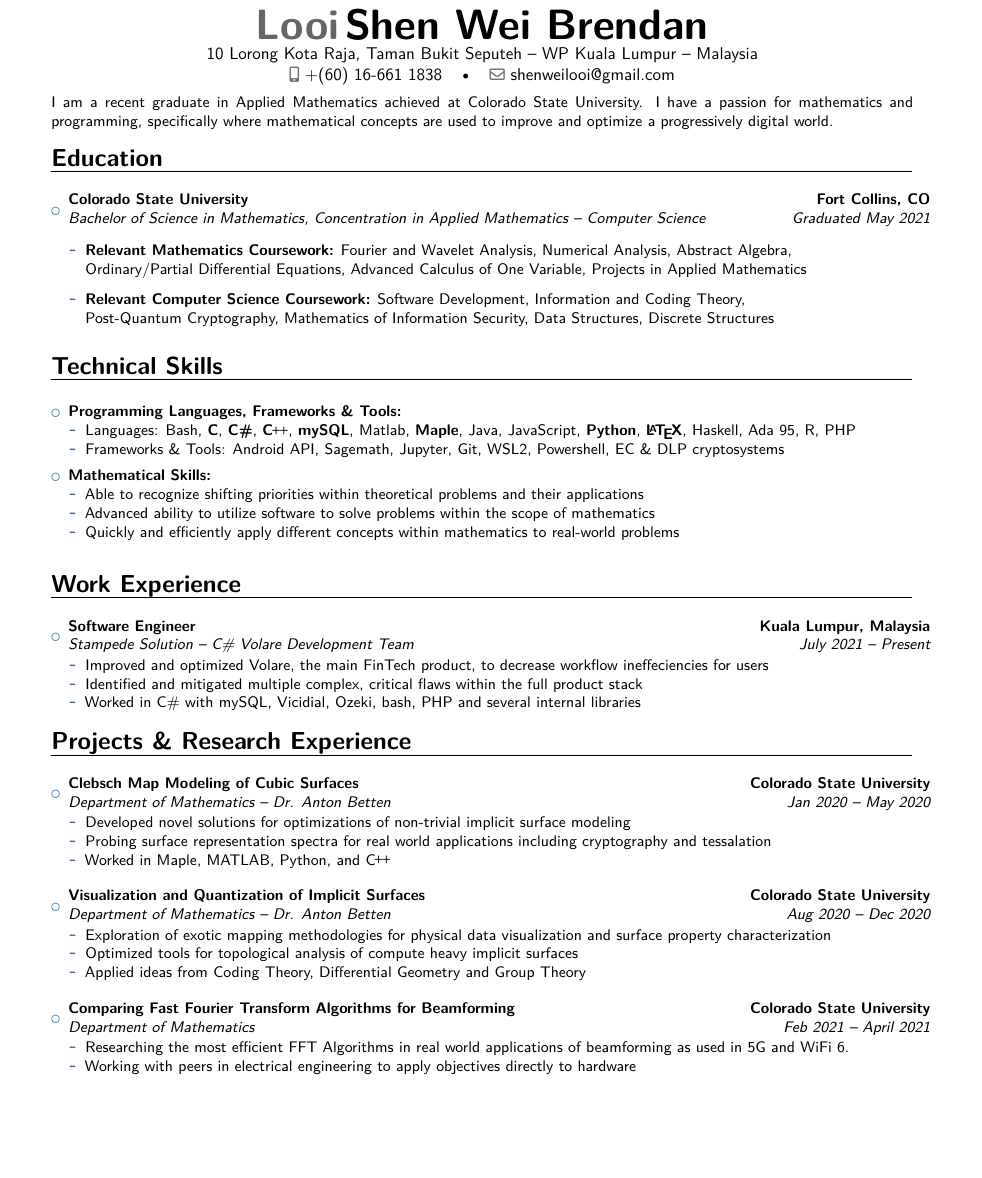
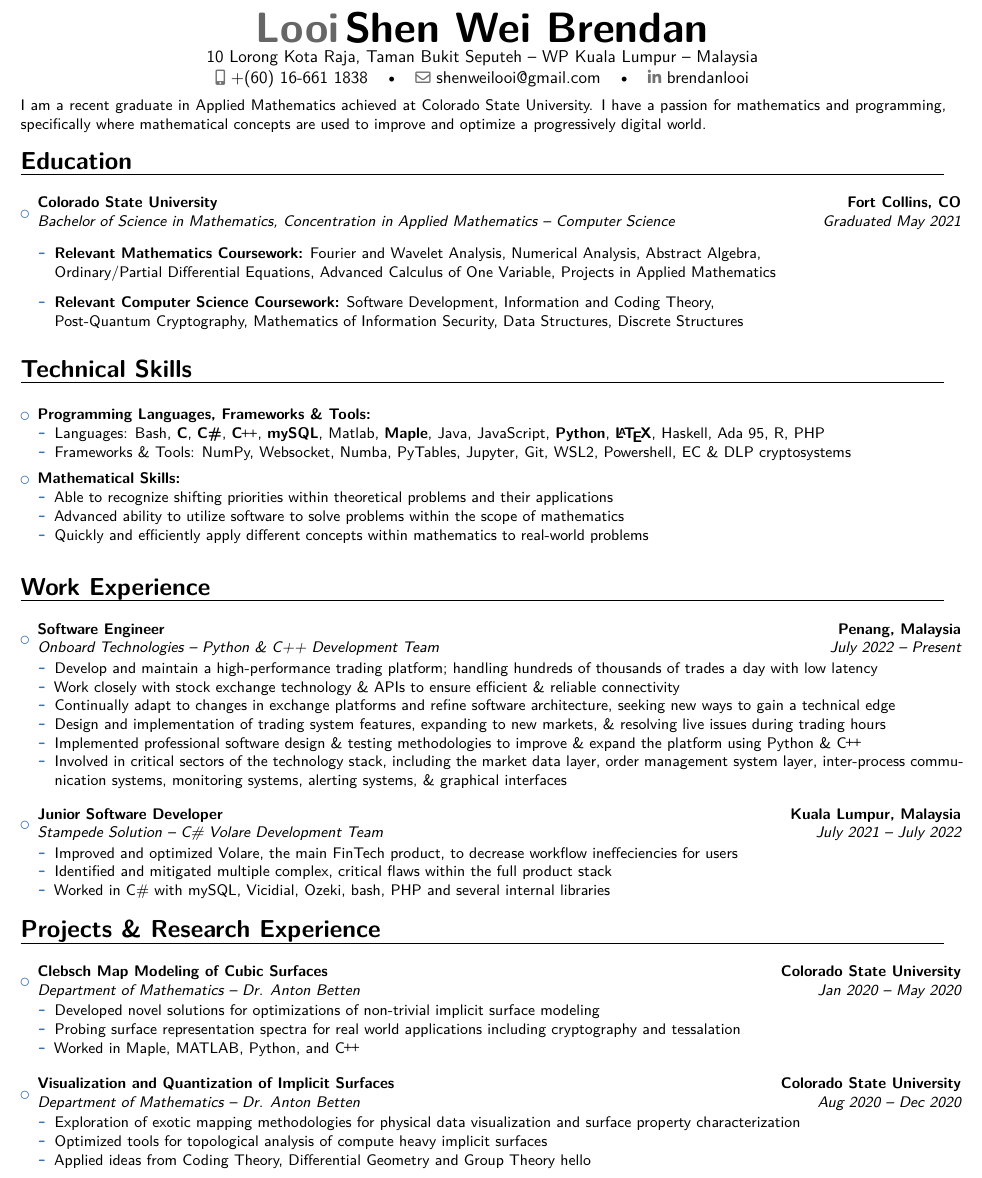
Before and after one commit to bllooi/resume, a LaTeX CV (main.tex): part of the page, cut so that both start at the same text, the shorter picture padded with empty space. Compiled offline with XeLaTeX.

Commit message:
Adding new job and build

```diff
--- a/main.tex
+++ b/main.tex
@@ -8,7 +8,7 @@
 \usepackage[utf8]{inputenc}
 \usepackage{xspace, relsize}
 \usepackage{verbatim}
-\usepackage[scale=0.75,margin=0.75in]{geometry}
+\usepackage[scale=0.75,margin=0.5in]{geometry}
 \usepackage{import}
 \usepackage[super]{nth}
 
@@ -44,11 +44,12 @@
 \address{10 Lorong Kota Raja, Taman Bukit Seputeh}{WP Kuala Lumpur}{Malaysia}
 \phone[mobile]{+(60) 16-661 1838}
 \email{shenweilooi@gmail.com}
+\social[linkedin]{brendanlooi}
 %\social[email2]{shenweilooi@gmail.com } % space so newline behaves
 
 
 \begin{document}
-\vspace*{0.75em}
+\vspace*{0.5em}
 \makecvtitle
 
 % -------------------------------------
@@ -89,7 +90,7 @@
 \item \textbf{Programming Languages, Frameworks \& Tools:}
 \begin{itemize}
     \item {Languages:} Bash, \textbf{C}, \textbf{C\#}, \textbf{\Cpp}, \textbf{mySQL}, Matlab, \textbf{Maple}, Java, JavaScript, \textbf{Python}, \textbf{\LaTeX}, Haskell, Ada 95, R, PHP
-    \item {Frameworks \& Tools:} Android API, Sagemath, Jupyter, Git, WSL2, Powershell, EC \& DLP cryptosystems
+    \item {Frameworks \& Tools:} NumPy, Websocket, Numba, PyTables, Jupyter, Git, WSL2, Powershell, EC \& DLP cryptosystems
 \end{itemize}
 \vspace{0.5em}
 \item \textbf{Mathematical Skills:}
@@ -107,8 +108,20 @@
 \section{Work Experience}
 \vspace{0.75em}
 \begin{itemize}
-\item{\cventry{July 2021 -- Present}{Stampede Solution -- C\# Volare Development Team}
-  {Software Engineer}{Kuala Lumpur, Malaysia}{}{
+  \item{\cventry{July 2022 -- Present}{Onboard Technologies -- Python \& C++ Development Team}
+  {Software Engineer}{Penang, Malaysia}{}{
+    \begin{itemize}
+      \item Develop and maintain a high-performance trading platform; handling hundreds of thousands of trades a day with low latency
+      \item Work closely with stock exchange technology \& APIs to ensure efficient \& reliable connectivity
+      \item Continually adapt to changes in exchange platforms and refine software architecture, seeking new ways to gain a technical edge
+      \item Design and implementation of trading system features, expanding to new markets, \& resolving live issues during trading hours
+      \item Implemented professional software design \& testing methodologies to improve \& expand the platform using Python \& \Cpp
+      \item Involved in critical sectors of the technology stack, including the market data layer, order management system layer, inter-process communication systems, monitoring systems, alerting systems, \& graphical interfaces
+  \end{itemize}
+}}
+\vspace{0.75em}
+\item{\cventry{July 2021 -- July 2022}{Stampede Solution -- C\# Volare Development Team}
+  {Junior Software Developer}{Kuala Lumpur, Malaysia}{}{
     \begin{itemize}
     \item Improved and optimized Volare, the main FinTech product, to decrease workflow ineffeciencies for users
     \item Identified and mitigated multiple complex, critical flaws within the full product stack
@@ -137,16 +150,16 @@
     \begin{itemize}
     \item Exploration of exotic mapping methodologies for physical data visualization and surface property characterization
     \item Optimized tools for topological analysis of compute heavy implicit surfaces
-    \item Applied ideas from Coding Theory, Differential Geometry and Group Theory
+    \item Applied ideas from Coding Theory, Differential Geometry and Group Theory hello
     \end{itemize}
 }}
-\vspace{0.75em}
-\item{\cventry{Feb 2021 -- April 2021}{Department of Mathematics}{Comparing Fast Fourier Transform Algorithms for Beamforming}{Colorado State University}{}{
-    \begin{itemize}
-      \item Researching the most efficient FFT Algorithms in real world applications of beamforming as used in 5G and WiFi 6.
-      \item Working with peers in electrical engineering to apply objectives directly to hardware
-    \end{itemize}
-}}
+% \vspace{0.75em}
+% \item{\cventry{Feb 2021 -- April 2021}{Department of Mathematics}{Comparing Fast Fourier Transform Algorithms for Beamforming}{Colorado State University}{}{
+%     \begin{itemize}
+%       \item Researching the most efficient FFT Algorithms in real world applications of beamforming as used in 5G and WiFi 6.
+%       \item Working with peers in electrical engineering to apply objectives directly to hardware
+%     \end{itemize}
+% }}
 \end{itemize}
 \vspace{0.5em}
 
```
Also changed, not shown: README.md (added), Shen_Wei_Brendan_Looi.pdf (deleted), main.pdf (added), 3 other files.
